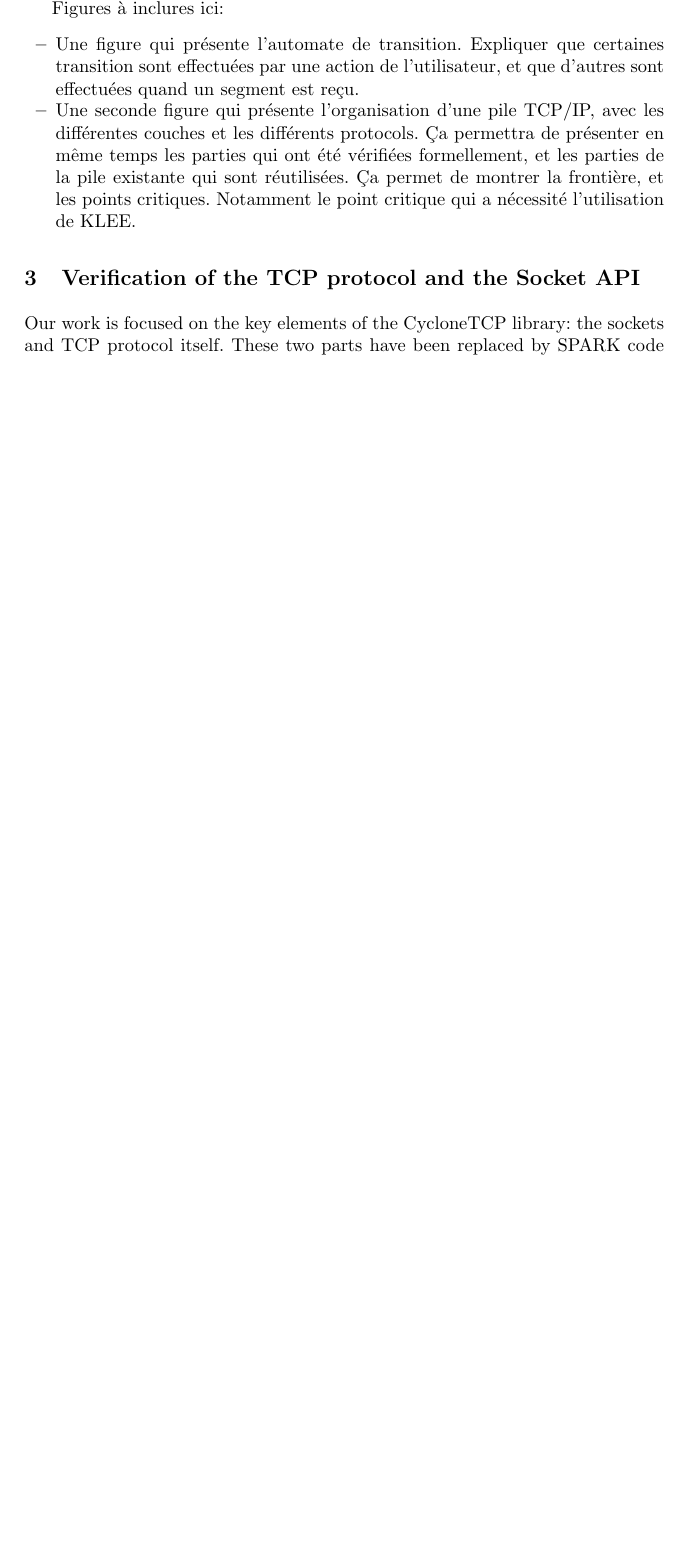
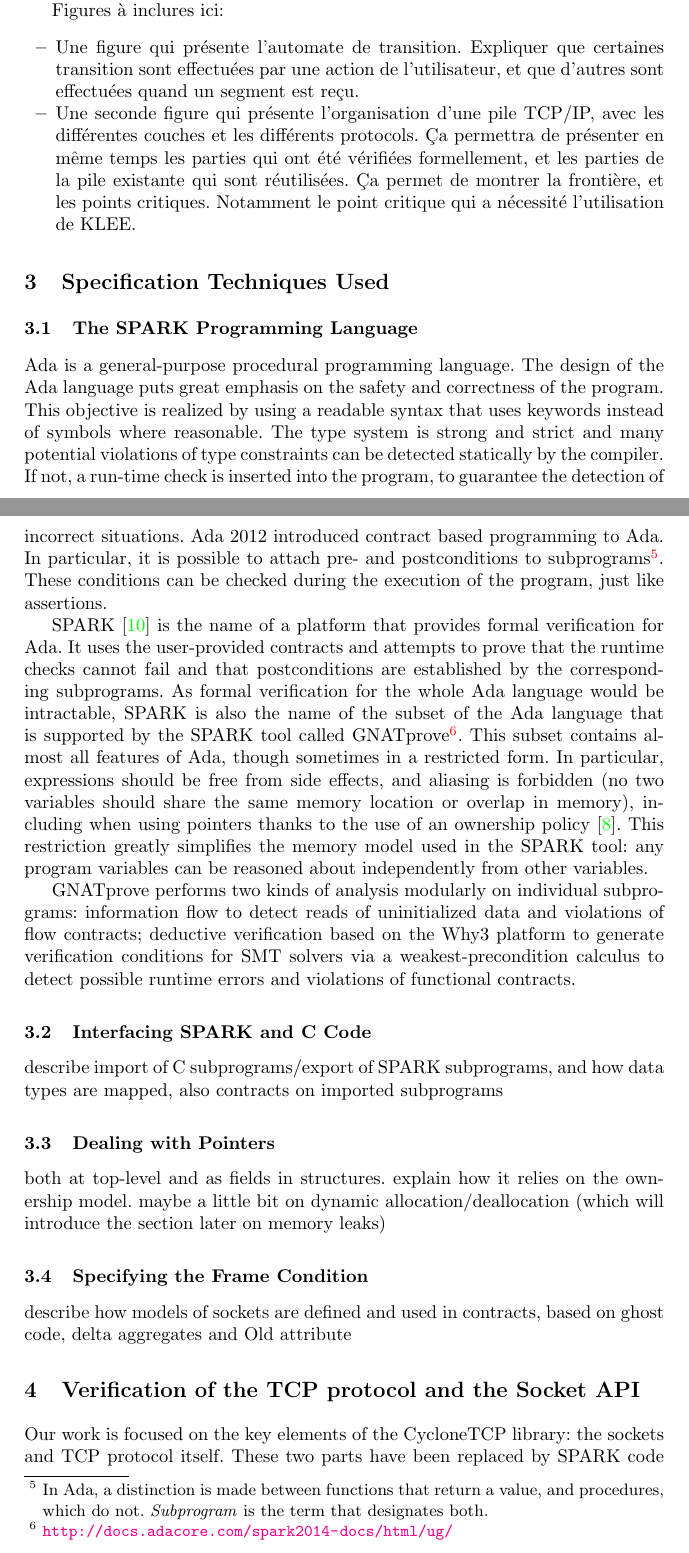
Before and after one commit to AdaCore/Http_Cyclone, a LaTeX paper (paper/paper.tex): part of page 3 of 11 before the commit and two parts of pages 3 and 4 of 11 after it, the two joined at a grey line, cut so that both start at the same text, the shorter picture padded with empty space. Compiled offline with pdfLaTeX.

Commit message:
Rework section on SPARK inserted in new top-level section for Specification

```diff
--- a/paper/paper.tex
+++ b/paper/paper.tex
@@ -143,6 +143,61 @@
               de KLEE.
     \end{itemize}
 
+\section{Specification Techniques Used}
+
+\subsection{The SPARK Programming Language}
+
+Ada is a general-purpose procedural programming language. The design of the Ada
+language puts great emphasis on the safety and correctness of the program. This
+objective is realized by using a readable syntax that uses keywords instead of
+symbols where reasonable. The type system is strong and strict and many
+potential violations of type constraints can be detected statically by the
+compiler. If not, a run-time check is inserted into the program, to guarantee
+the detection of incorrect situations. Ada 2012 introduced contract based
+programming to Ada. In particular, it is possible to attach pre- and
+postconditions to subprograms\footnote{In Ada, a distinction is made between
+  functions that return a value, and procedures, which do
+  not. \emph{Subprogram} is the term that designates both.}.  These conditions
+can be checked during the execution of the program, just like assertions.
+
+SPARK~\cite{mccormick2015building} is the name of a platform that provides
+formal verification for Ada. It uses the user-provided contracts and attempts
+to prove that the runtime checks cannot fail and that postconditions are
+established by the corresponding subprograms.  As formal verification for the
+whole Ada language would be intractable, SPARK is also the name of the subset
+of the Ada language that is supported by the SPARK tool called
+GNATprove\footnote{\url{http://docs.adacore.com/spark2014-docs/html/ug/}}.
+This subset contains almost all features of Ada, though sometimes in a
+restricted form.  In particular, expressions should be free from side effects,
+and aliasing is forbidden (no two variables should share the same memory
+location or overlap in memory), including when using pointers thanks to the use
+of an ownership policy~\cite{dross2020recursive}.  This restriction greatly
+simplifies the memory model used in the SPARK tool: any program variables can
+be reasoned about independently from other variables.
+
+GNATprove performs two kinds of analysis modularly on individual subprograms:
+information flow to detect reads of uninitialized data and violations of flow
+contracts; deductive verification based on the Why3 platform to generate
+verification conditions for SMT solvers via a weakest-precondition calculus to
+detect possible runtime errors and violations of functional contracts.
+
+\subsection{Interfacing SPARK and C Code}
+
+describe import of C subprograms/export of SPARK subprograms, and how data
+types are mapped, also contracts on imported subprograms
+
+\subsection{Dealing with Pointers}
+
+both at top-level and as fields in structures. explain how it relies on the
+ownership model. maybe a little bit on dynamic allocation/deallocation (which
+will introduce the section later on memory leaks)
+
+\subsection{Specifying the Frame Condition}
+
+describe how models of sockets are defined and used in contracts, based on
+ghost code, delta aggregates and Old attribute
+
+
 \section{Verification of the TCP protocol and the Socket API}
 
     Our work is focused on the key elements of the CycloneTCP library: the sockets and TCP protocol itself.
```
Also changed, not shown: paper/biblio.bib (+1 -1 lines), paper/paper.tex (8 more changed lines).
